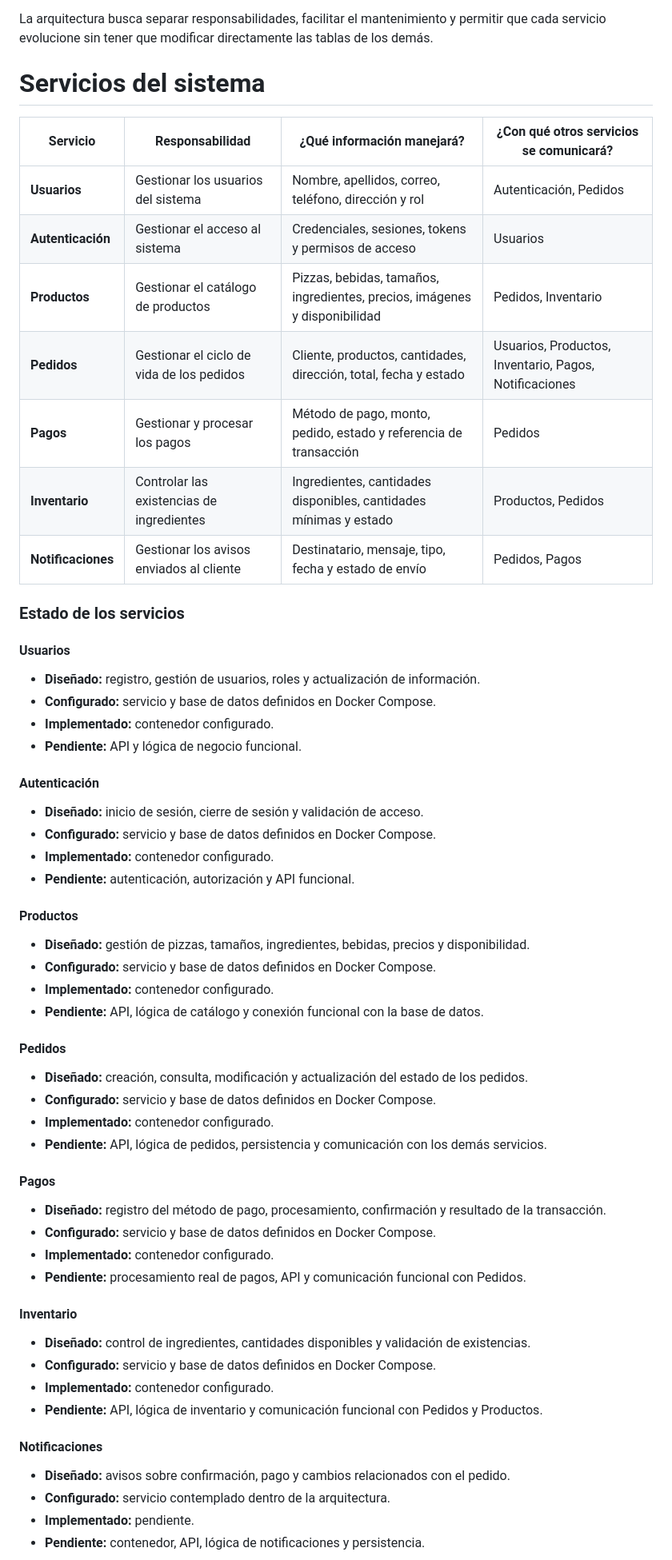
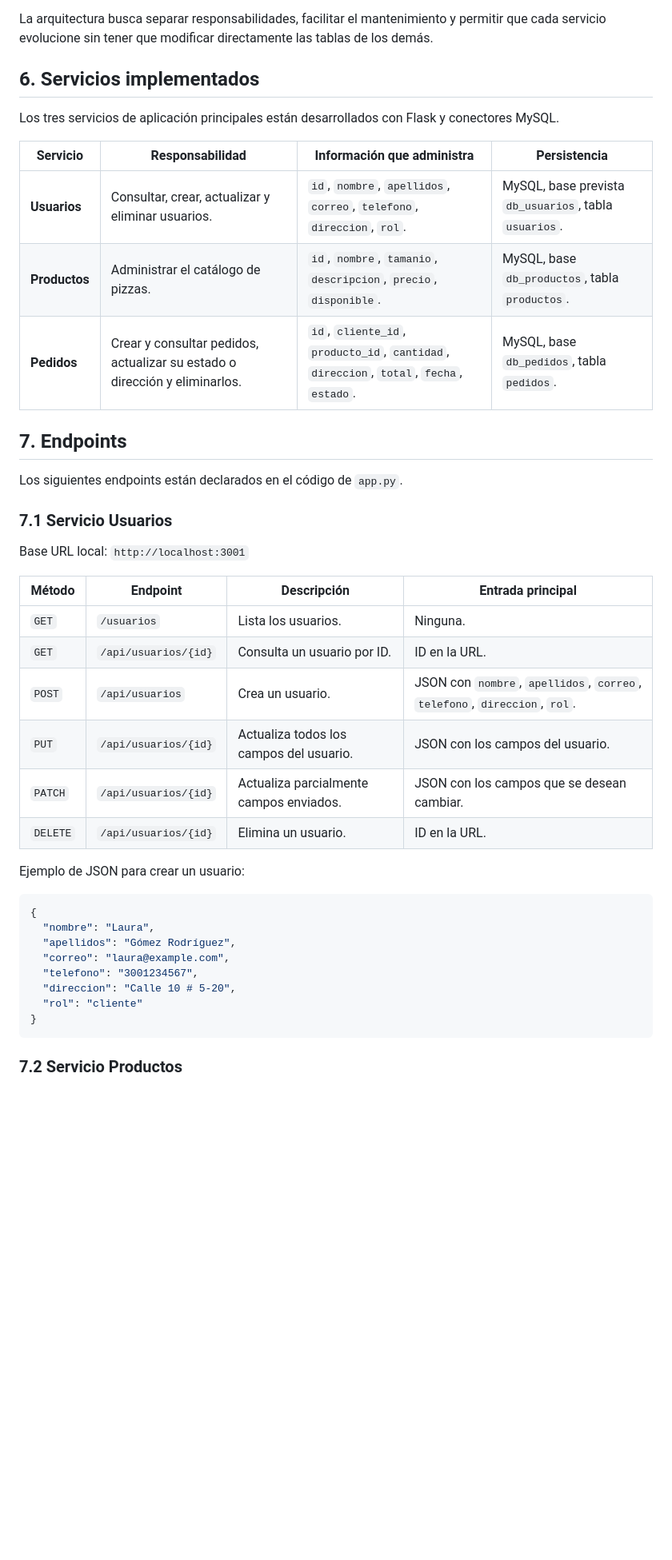
Before and after one commit to AdielEspinosa/proyecto_ecommerce, a Markdown page: README.md, the part around one of its changes. Shown at 80% size. Rendered like a GitHub page; blank space fills up the shorter version.

````diff
--- a/README.md
+++ b/README.md
@@ -44,59 +44,45 @@ Docker Compose crea una red interna para los servicios. Los contenedores pueden
 
 La arquitectura busca separar responsabilidades, facilitar el mantenimiento y permitir que cada servicio evolucione sin tener que modificar directamente las tablas de los demás.
 
-# Servicios del sistema
+## 6. Servicios implementados
 
-| Servicio | Responsabilidad | ¿Qué información manejará? | ¿Con qué otros servicios se comunicará? |
+Los tres servicios de aplicación principales están desarrollados con Flask y conectores MySQL.
+
+| Servicio | Responsabilidad | Información que administra | Persistencia |
 |---|---|---|---|
-| **Usuarios** | Gestionar los usuarios del sistema | Nombre, apellidos, correo, teléfono, dirección y rol | Autenticación, Pedidos |
-| **Autenticación** | Gestionar el acceso al sistema | Credenciales, sesiones, tokens y permisos de acceso | Usuarios |
-| **Productos** | Gestionar el catálogo de productos | Pizzas, bebidas, tamaños, ingredientes, precios, imágenes y disponibilidad | Pedidos, Inventario |
-| **Pedidos** | Gestionar el ciclo de vida de los pedidos | Cliente, productos, cantidades, dirección, total, fecha y estado | Usuarios, Productos, Inventario, Pagos, Notificaciones |
-| **Pagos** | Gestionar y procesar los pagos | Método de pago, monto, pedido, estado y referencia de transacción | Pedidos |
-| **Inventario** | Controlar las existencias de ingredientes | Ingredientes, cantidades disponibles, cantidades mínimas y estado | Productos, Pedidos |
-| **Notificaciones** | Gestionar los avisos enviados al cliente | Destinatario, mensaje, tipo, fecha y estado de envío | Pedidos, Pagos |
+| **Usuarios** | Consultar, crear, actualizar y eliminar usuarios. | `id`, `nombre`, `apellidos`, `correo`, `telefono`, `direccion`, `rol`. | MySQL, base prevista `db_usuarios`, tabla `usuarios`. |
+| **Productos** | Administrar el catálogo de pizzas. | `id`, `nombre`, `tamanio`, `descripcion`, `precio`, `disponible`. | MySQL, base `db_productos`, tabla `productos`. |
+| **Pedidos** | Crear y consultar pedidos, actualizar su estado o dirección y eliminarlos. | `id`, `cliente_id`, `producto_id`, `cantidad`, `direccion`, `total`, `fecha`, `estado`. | MySQL, base `db_pedidos`, tabla `pedidos`. |
 
-### Estado de los servicios
+## 7. Endpoints
 
-#### Usuarios
-- **Diseñado:** registro, gestión de usuarios, roles y actualización de información.
-- **Configurado:** servicio y base de datos definidos en Docker Compose.
-- **Implementado:** contenedor configurado.
-- **Pendiente:** API y lógica de negocio funcional.
+Los siguientes endpoints están declarados en el código de `app.py`.
 
-#### Autenticación
-- **Diseñado:** inicio de sesión, cierre de sesión y validación de acceso.
-- **Configurado:** servicio y base de datos definidos en Docker Compose.
-- **Implementado:** contenedor configurado.
-- **Pendiente:** autenticación, autorización y API funcional.
+### 7.1 Servicio Usuarios
 
-#### Productos
-- **Diseñado:** gestión de pizzas, tamaños, ingredientes, bebidas, precios y disponibilidad.
-- **Configurado:** servicio y base de datos definidos en Docker Compose.
-- **Implementado:** contenedor configurado.
-- **Pendiente:** API, lógica de catálogo y conexión funcional con la base de datos.
+Base URL local: `http://localhost:3001`
 
-#### Pedidos
-- **Diseñado:** creación, consulta, modificación y actualización del estado de los pedidos.
-- **Configurado:** servicio y base de datos definidos en Docker Compose.
-- **Implementado:** contenedor configurado.
-- **Pendiente:** API, lógica de pedidos, persistencia y comunicación con los demás servicios.
+| Método | Endpoint | Descripción | Entrada principal |
+|---|---|---|---|
+| `GET` | `/usuarios` | Lista los usuarios. | Ninguna. |
+| `GET` | `/api/usuarios/{id}` | Consulta un usuario por ID. | ID en la URL. |
+| `POST` | `/api/usuarios` | Crea un usuario. | JSON con `nombre`, `apellidos`, `correo`, `telefono`, `direccion`, `rol`. |
+| `PUT` | `/api/usuarios/{id}` | Actualiza todos los campos del usuario. | JSON con los campos del usuario. |
+| `PATCH` | `/api/usuarios/{id}` | Actualiza parcialmente campos enviados. | JSON con los campos que se desean cambiar. |
+| `DELETE` | `/api/usuarios/{id}` | Elimina un usuario. | ID en la URL. |
 
-#### Pagos
-- **Diseñado:** registro del método de pago, procesamiento, confirmación y resultado de la transacción.
-- **Configurado:** servicio y base de datos definidos en Docker Compose.
-- **Implementado:** contenedor configurado.
-- **Pendiente:** procesamiento real de pagos, API y comunicación funcional con Pedidos.
+Ejemplo de JSON para crear un usuario:
 
-#### Inventario
-- **Diseñado:** control de ingredientes, cantidades disponibles y validación de existencias.
-- **Configurado:** servicio y base de datos definidos en Docker Compose.
-- **Implementado:** contenedor configurado.
-- **Pendiente:** API, lógica de inventario y comunicación funcional con Pedidos y Productos.
+```json
+{
+  "nombre": "Laura",
+  "apellidos": "Gómez Rodríguez",
+  "correo": "laura@example.com",
+  "telefono": "3001234567",
+  "direccion": "Calle 10 # 5-20",
+  "rol": "cliente"
+}
+```
 
-#### Notificaciones
-- **Diseñado:** avisos sobre confirmación, pago y cambios relacionados con el pedido.
-- **Configurado:** servicio contemplado dentro de la arquitectura.
-- **Implementado:** pendiente.
-- **Pendiente:** contenedor, API, lógica de notificaciones y persistencia.
+### 7.2 Servicio Productos
 
````
Also changed, not shown: other parts of README.md (+50 -79 lines).
